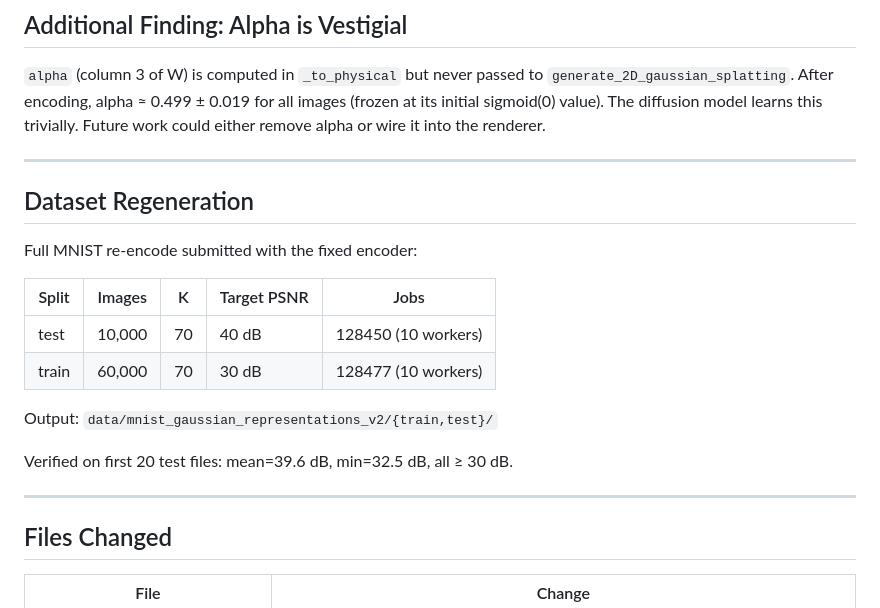
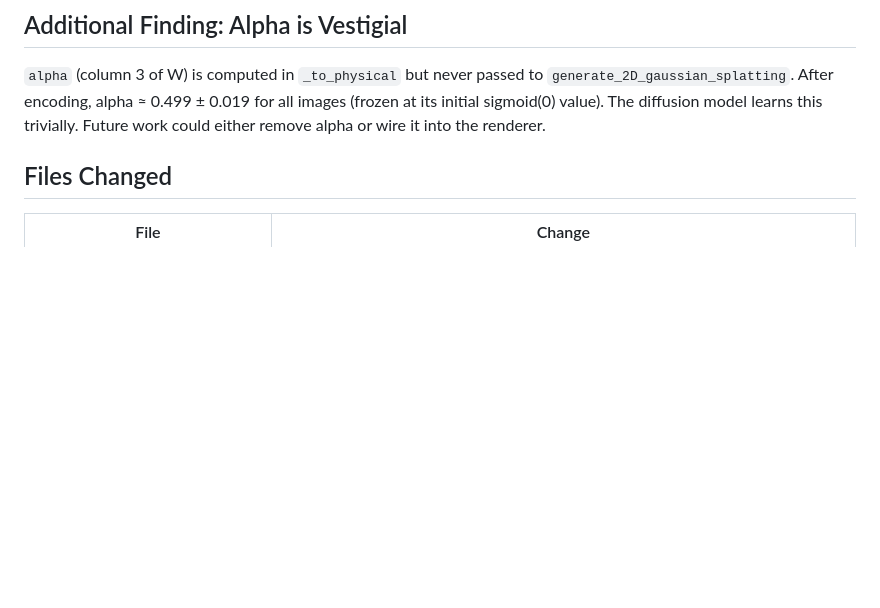
Before and after one commit to simoncoessens/GaussianDiffusion, a Markdown page: reports/ENCODER_FIX_REPORT.md, the part around the change. GitHub-like rendering; blank space fills up the shorter version.

```diff
--- a/reports/ENCODER_FIX_REPORT.md
+++ b/reports/ENCODER_FIX_REPORT.md
@@ -137,23 +137,6 @@ K=70 with no early stop revealed the true ceiling: 37.8–50 dB across real MNIS
 
 `alpha` (column 3 of W) is computed in `_to_physical` but never passed to `generate_2D_gaussian_splatting`. After encoding, alpha ≈ 0.499 ± 0.019 for all images (frozen at its initial sigmoid(0) value). The diffusion model learns this trivially. Future work could either remove alpha or wire it into the renderer.
 
----
-
-## Dataset Regeneration
-
-Full MNIST re-encode submitted with the fixed encoder:
-
-| Split | Images | K | Target PSNR | Jobs |
-|---|---|---|---|---|
-| test | 10,000 | 70 | 40 dB | 128450 (10 workers) |
-| train | 60,000 | 70 | 30 dB | 128477 (10 workers) |
-
-Output: `data/mnist_gaussian_representations_v2/{train,test}/`
-
-Verified on first 20 test files: mean=39.6 dB, min=32.5 dB, all ≥ 30 dB.
-
----
-
 ## Files Changed
 
 | File | Change |
```
